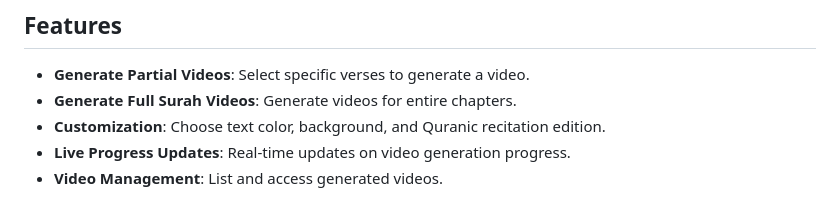
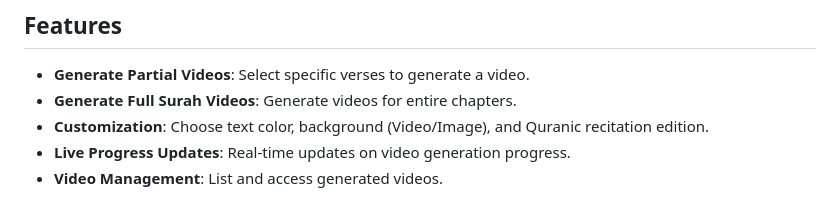
Before and after one commit to modhtom/QVM, a Markdown page: README.md, the part around the change. Drawn GitHub-style.

```diff
--- a/README.md
+++ b/README.md
@@ -6,7 +6,7 @@ The Quran Video Generator is a versatile web application designed to help users
 
 - **Generate Partial Videos**: Select specific verses to generate a video.
 - **Generate Full Surah Videos**: Generate videos for entire chapters.
-- **Customization**: Choose text color, background, and Quranic recitation edition.
+- **Customization**: Choose text color, background (Video/Image), and Quranic recitation edition.
 - **Live Progress Updates**: Real-time updates on video generation progress.
 - **Video Management**: List and access generated videos.
 
```
